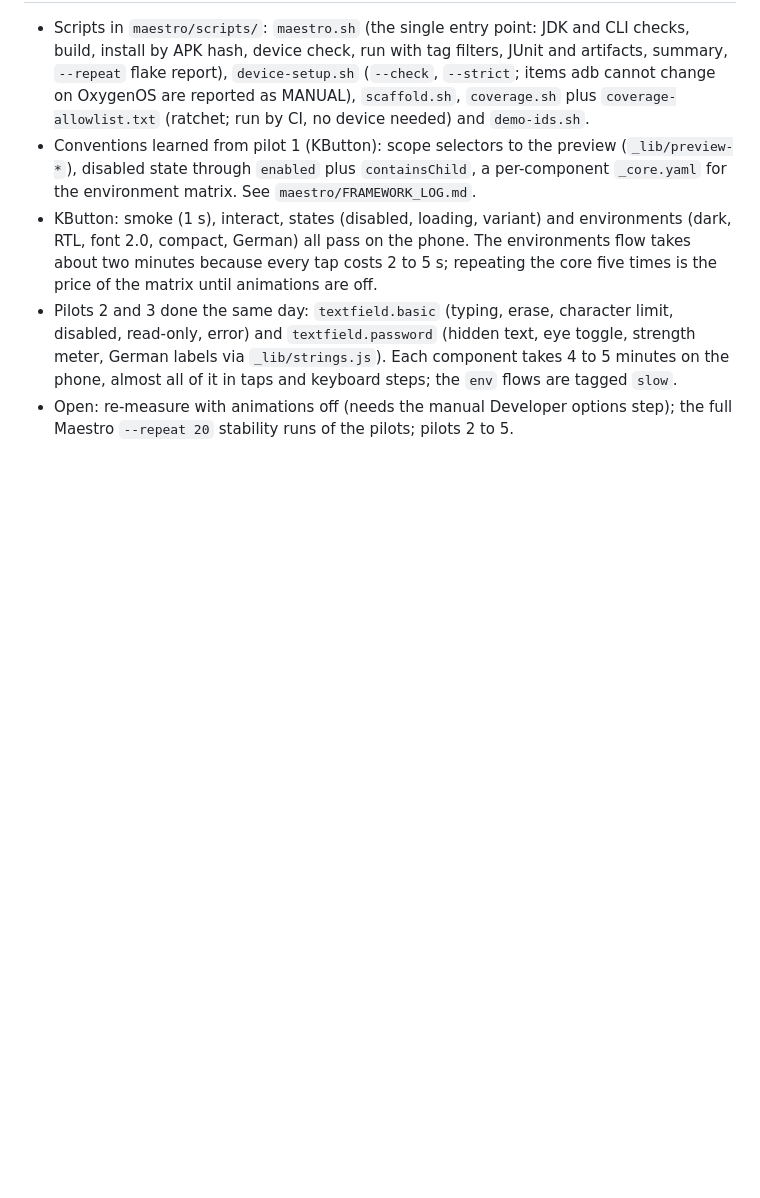
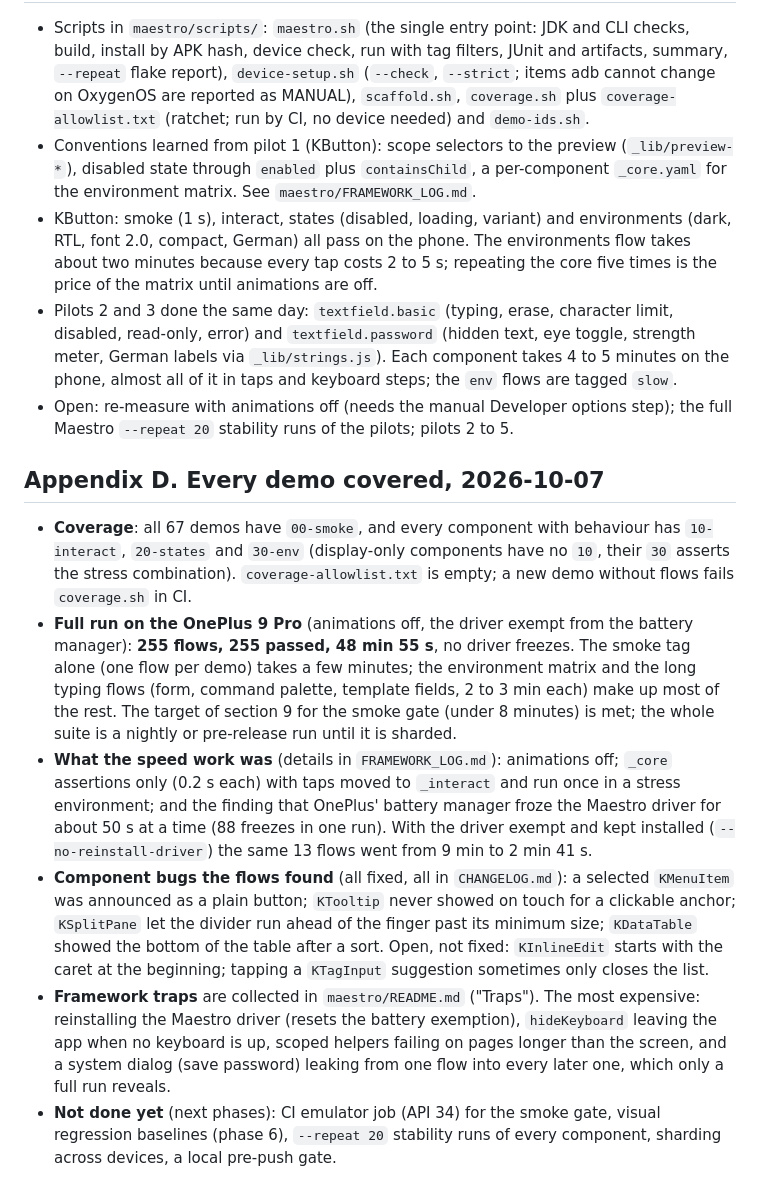
Before and after one commit to KloosTech/Kompound, a Markdown page: docs/adr/0008-android-ui-testing-with-maestro.md, the part around the change. GitHub-like rendering; blank space fills up the shorter version.

Commit message:
ADR 0008: appendix D, every demo covered, full run results; README traps
Co-Authored-By: Claude Sonnet 5.5 <noreply@anthropic.com>
Claude-Session: https://claude.ai/code/session_019oNcgUj2RMguHyZRyid75E

```diff
--- a/docs/adr/0008-android-ui-testing-with-maestro.md
+++ b/docs/adr/0008-android-ui-testing-with-maestro.md
@@ -254,3 +254,12 @@ measurements: `maestro/spike/`.
 - KButton: smoke (1 s), interact, states (disabled, loading, variant) and environments (dark, RTL, font 2.0, compact, German) all pass on the phone. The environments flow takes about two minutes because every tap costs 2 to 5 s; repeating the core five times is the price of the matrix until animations are off.
 - Pilots 2 and 3 done the same day: `textfield.basic` (typing, erase, character limit, disabled, read-only, error) and `textfield.password` (hidden text, eye toggle, strength meter, German labels via `_lib/strings.js`). Each component takes 4 to 5 minutes on the phone, almost all of it in taps and keyboard steps; the `env` flows are tagged `slow`.
 - Open: re-measure with animations off (needs the manual Developer options step); the full Maestro `--repeat 20` stability runs of the pilots; pilots 2 to 5.
+
+## Appendix D. Every demo covered, 2026-10-07
+
+- **Coverage**: all 67 demos have `00-smoke`, and every component with behaviour has `10-interact`, `20-states` and `30-env` (display-only components have no `10`, their `30` asserts the stress combination). `coverage-allowlist.txt` is empty; a new demo without flows fails `coverage.sh` in CI.
+- **Full run on the OnePlus 9 Pro** (animations off, the driver exempt from the battery manager): **255 flows, 255 passed, 48 min 55 s**, no driver freezes. The smoke tag alone (one flow per demo) takes a few minutes; the environment matrix and the long typing flows (form, command palette, template fields, 2 to 3 min each) make up most of the rest. The target of section 9 for the smoke gate (under 8 minutes) is met; the whole suite is a nightly or pre-release run until it is sharded.
+- **What the speed work was** (details in `FRAMEWORK_LOG.md`): animations off; `_core` assertions only (0.2 s each) with taps moved to `_interact` and run once in a stress environment; and the finding that OnePlus' battery manager froze the Maestro driver for about 50 s at a time (88 freezes in one run). With the driver exempt and kept installed (`--no-reinstall-driver`) the same 13 flows went from 9 min to 2 min 41 s.
+- **Component bugs the flows found** (all fixed, all in `CHANGELOG.md`): a selected `KMenuItem` was announced as a plain button; `KTooltip` never showed on touch for a clickable anchor; `KSplitPane` let the divider run ahead of the finger past its minimum size; `KDataTable` showed the bottom of the table after a sort. Open, not fixed: `KInlineEdit` starts with the caret at the beginning; tapping a `KTagInput` suggestion sometimes only closes the list.
+- **Framework traps** are collected in `maestro/README.md` ("Traps"). The most expensive: reinstalling the Maestro driver (resets the battery exemption), `hideKeyboard` leaving the app when no keyboard is up, scoped helpers failing on pages longer than the screen, and a system dialog (save password) leaking from one flow into every later one, which only a full run reveals.
+- **Not done yet** (next phases): CI emulator job (API 34) for the smoke gate, visual regression baselines (phase 6), `--repeat 20` stability runs of every component, sharding across devices, a local pre-push gate.
```
